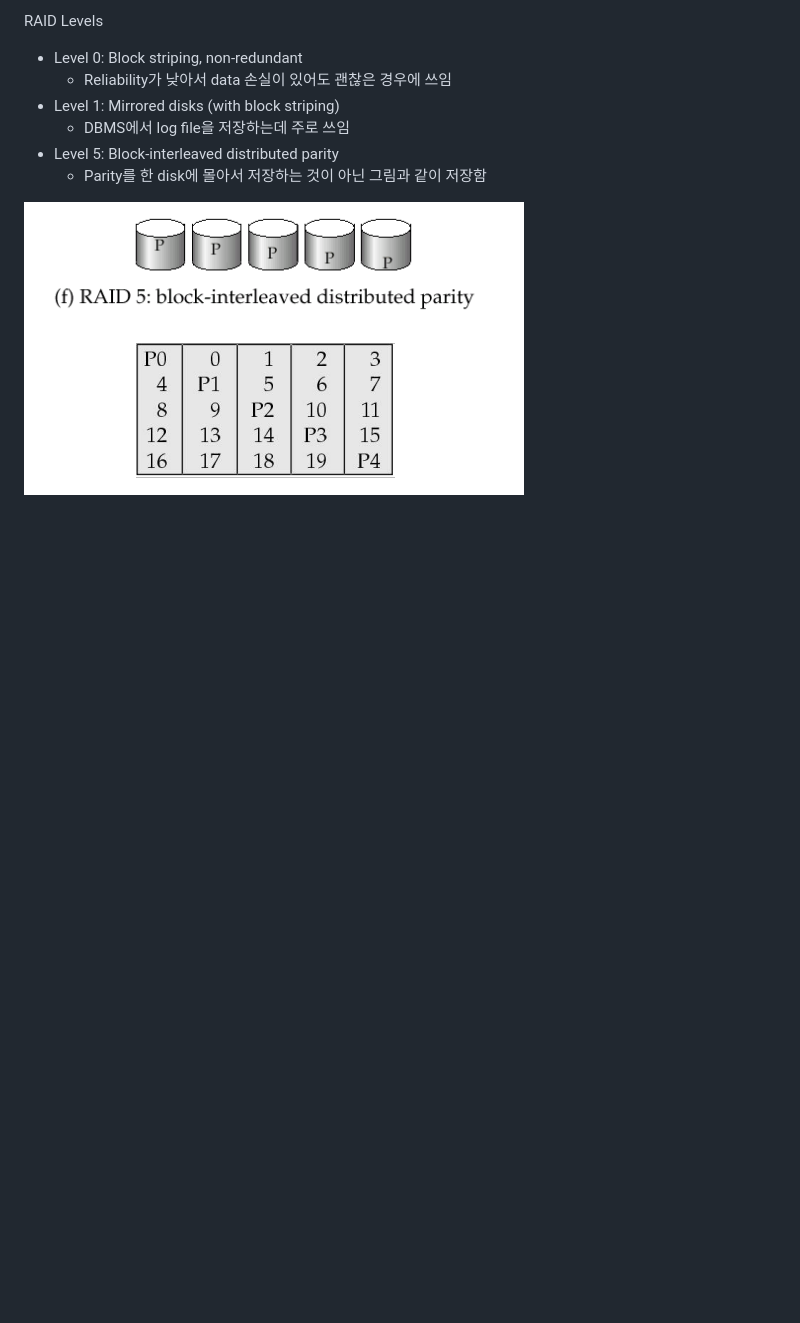
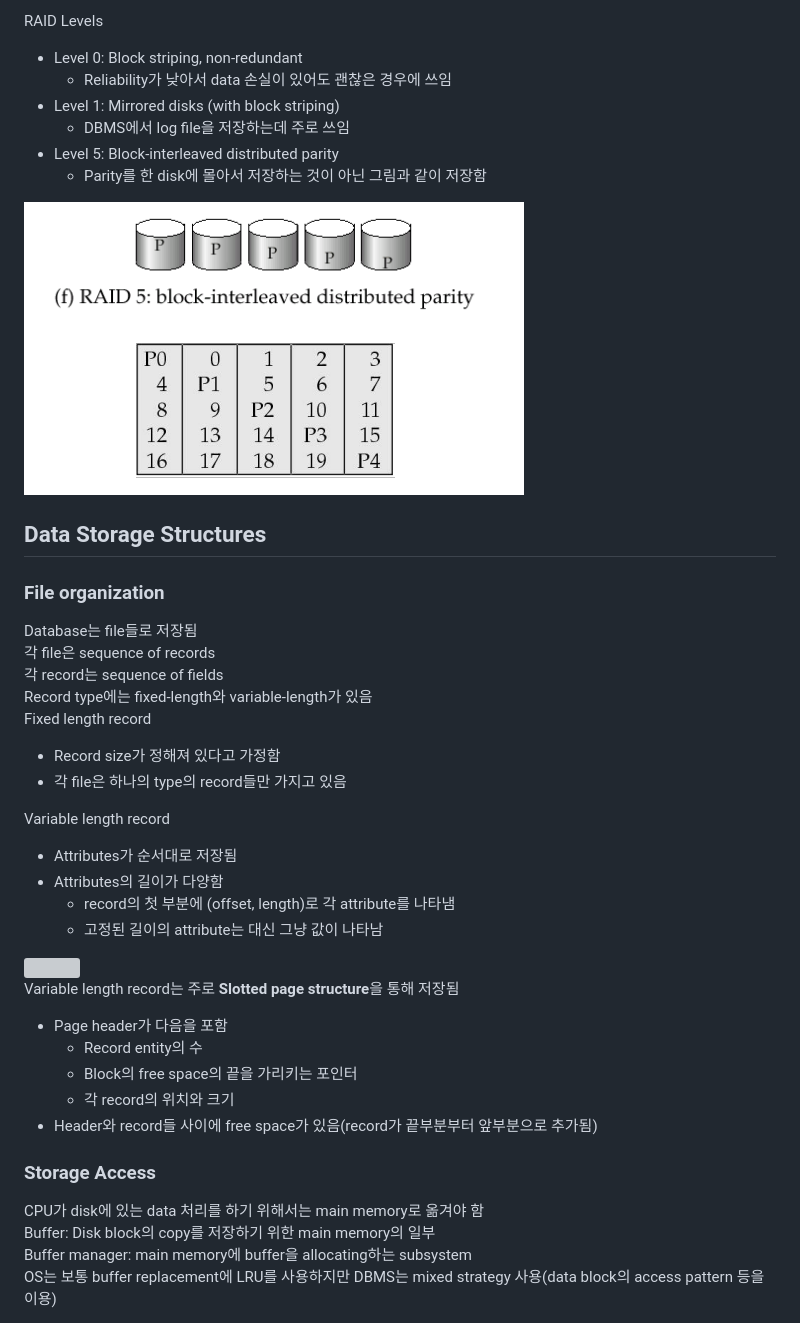
Before and after one commit to eomhs/TIL, a Markdown page: database/SMI.md, the part around the change. Rendered like a GitHub page; blank space fills up the shorter version; grey boxes are pictures that could not be loaded.

```diff
--- a/database/SMI.md
+++ b/database/SMI.md
@@ -47,3 +47,35 @@ RAID Levels
 - Level 5: Block-interleaved distributed parity
     - Parity를 한 disk에 몰아서 저장하는 것이 아닌 그림과 같이 저장함
 <img src = "https://github.com/eomhs/TIL/blob/main/figures/RAID5.PNG" width="500" height="300"/>
+
+## Data Storage Structures
+### File organization
+Database는 file들로 저장됨
+각 file은 sequence of records
+각 record는 sequence of fields
+Record type에는 fixed-length와 variable-length가 있음
+Fixed length record
+- Record size가 정해져 있다고 가정함
+- 각 file은 하나의 type의 record들만 가지고 있음
+
+Variable length record
+- Attributes가 순서대로 저장됨
+- Attributes의 길이가 다양함
+    - record의 첫 부분에 (offset, length)로 각 attribute를 나타냄
+    - 고정된 길이의 attribute는 대신 그냥 값이 나타남
+
+
+<img src = "https://github.com/eomhs/TIL/blob/main/figures/Variable%20Length%20Record.PNG" width="600" height="200"/>
+
+Variable length record는 주로 **Slotted page structure**을 통해 저장됨
+- Page header가 다음을 포함
+    - Record entity의 수
+    - Block의 free space의 끝을 가리키는 포인터
+    - 각 record의 위치와 크기
+- Header와 record들 사이에 free space가 있음(record가 끝부분부터 앞부분으로 추가됨)
+
+### Storage Access
+CPU가 disk에 있는 data 처리를 하기 위해서는 main memory로 옮겨야 함
+Buffer: Disk block의 copy를 저장하기 위한 main memory의 일부
+Buffer manager: main memory에 buffer을 allocating하는 subsystem
+OS는 보통 buffer replacement에 LRU를 사용하지만 DBMS는 mixed strategy 사용(data block의 access pattern 등을 이용)
```
Also changed, not shown: figures/Variable Length  Record.png (added).
